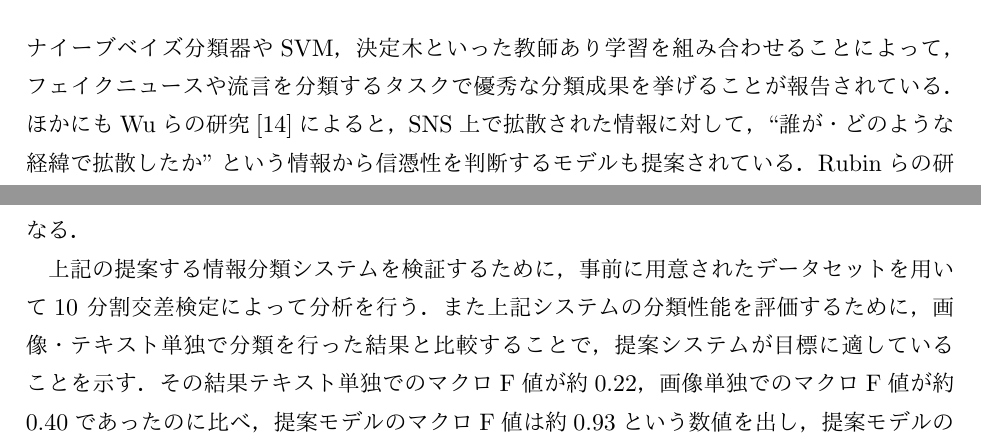
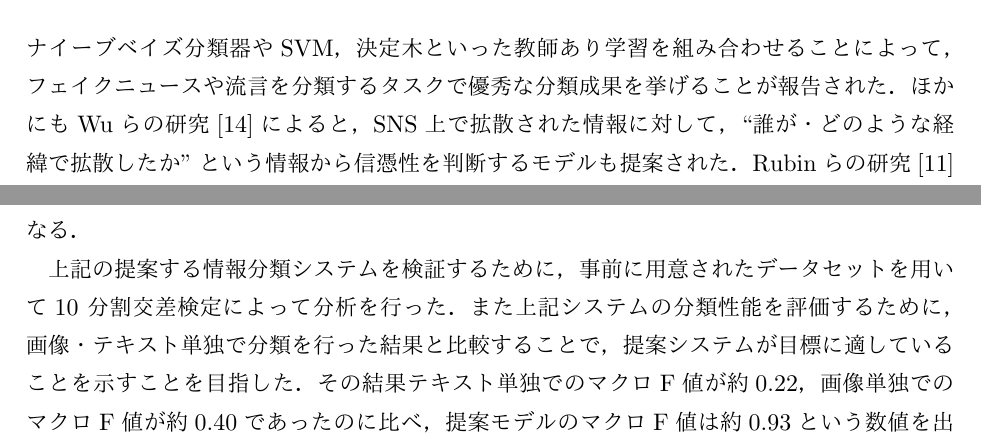
Before and after one commit to YaGiNA/bachelor_article, a LaTeX book (article/main.tex, which reads article/chapters/introduction.tex): two parts of page 6 of 18, joined at a grey line, cut so that both start at the same text. The pictures show the PDF file article/main.pdf that the author committed with the source.

Commit message:
Fix tense in introduction

```diff
--- a/article/chapters/introduction.tex
+++ b/article/chapters/introduction.tex
@@ -28,14 +28,13 @@
 \section{先行研究}
 % フェイクニュースのテキストによる分類
 フェイクニュースに限らず，風評やwebページの信憑性を評価するモデルの構築の研究は数多く行われている．
-例えば，福島らの研究\cite{福島隆寛2007web}では，webページの体裁から信頼性を評価するモデルが提案されている．
+例えば，福島らの研究\cite{福島隆寛2007web}では，webページの体裁から信頼性を評価するモデルが提案された．
 また，機械学習による分類が非常に盛んに行われている．
 なかでもGranikらの研究\cite{Granik8100379}やGildaの研究\cite{Gilda8305411}，そして松尾の研究\cite{松尾省吾2018master}により，
 単語埋め込みとナイーブベイズ分類器やSVM，決定木といった教師あり学習を組み合わせることによって，
-フェイクニュースや流言を分類するタスクで優秀な分類成果を挙げることが報告されている．
+フェイクニュースや流言を分類するタスクで優秀な分類成果を挙げることが報告された．
 ほかにもWuらの研究\cite{wu2018tracing}によると，SNS上で拡散された情報に対して，
-``誰が・どのような経緯で拡散したか''という情報から信憑性を判断するモデルも提案されている．
-Rubinらの研究\cite{rubin2016fake}によれば，正しいニュース・ジョークニュースの分類にもこのアプローチが有効であることが示されている．
+``誰が・どのような経緯で拡散したか''という情報から信憑性を判断するモデルも提案された．
+Rubinらの研究\cite{rubin2016fake}によれば，正しいニュース・ジョークニュースの分類にもこのアプローチが有効であることが示されていた．
 正しいニュース・フェイクニュース・ジョークニュースの3カテゴリ分類においても研究が行われている．
 特にHorneとSibelの研究\cite{horne2017just}によると，フェイクニュースは正しいニュースよりジョークニュースに近い性質をもち，
-真実に近い形式をとるほど高い説得力をもつことが示されている．
@@ -46,4 +46,3 @@ Rubinらの研究\cite{rubin2016fake}によれば，正しいニュース・ジ
 大まかな形としては，まずテキスト・画像を何らかの方法でベクトル化する．
 その後2種のベクトルを結合し，真偽判定を行うモデルに渡す形をとっている．
 例えばJinらの研究\cite{jin2017multimodal}では，テキストではLSTM，画像ではVGG-19を使用してベクトル化しており，
-更にAttentionとソーシャルコンテキスト(ハッシュタグ，URL等)によって更に高精度な分類を行うモデルが提案されている．
@@ -68,10 +68,10 @@ Rubinらの研究\cite{rubin2016fake}によれば，正しいニュース・ジ
 
 % 実験
 上記の提案する情報分類システムを検証するために，
-事前に用意されたデータセットを用いて10 分割交差検定によって分析を行う．
+事前に用意されたデータセットを用いて10 分割交差検定によって分析を行った．
 また上記システムの分類性能を評価するために，
 画像・テキスト単独で分類を行った結果と比較することで，
-提案システムが目標に適していることを示す．
+提案システムが目標に適していることを示すことを目指した．
 その結果テキスト単独でのマクロF値が約0.22，画像単独でのマクロF値が約0.40であったのに比べ，
 提案モデルのマクロF値は約0.93という数値を出し，提案モデルの有効性が示された．
 
```
Also changed, not shown: article/main.pdf, article/chapters/introduction.tex (8 more changed lines).
